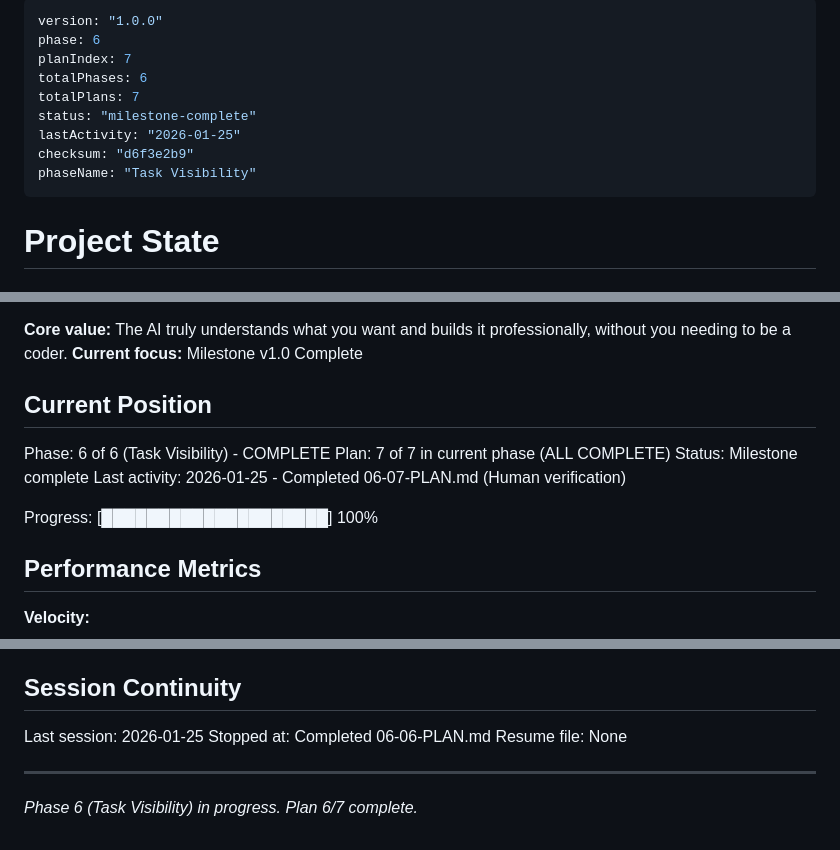
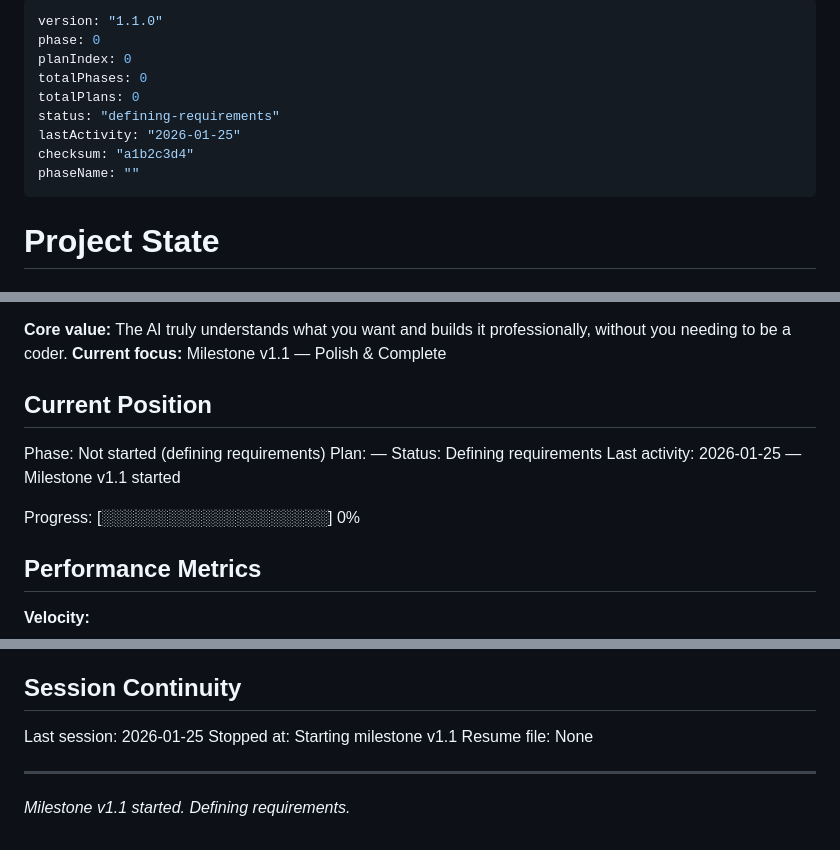
Before and after one commit to boldprojekte/arios-framework, a Markdown page: .planning/STATE.md, 3 parts joined by grey strips. Drawn GitHub-style.

```diff
--- a/.planning/STATE.md
+++ b/.planning/STATE.md
@@ -1,13 +1,13 @@
 ---
-version: "1.0.0"
-phase: 6
-planIndex: 7
-totalPhases: 6
-totalPlans: 7
-status: "milestone-complete"
+version: "1.1.0"
+phase: 0
+planIndex: 0
+totalPhases: 0
+totalPlans: 0
+status: "defining-requirements"
 lastActivity: "2026-01-25"
-checksum: "d6f3e2b9"
-phaseName: "Task Visibility"
+checksum: "a1b2c3d4"
+phaseName: ""
 ---
 
 # Project State
@@ -18,15 +18,15 @@ See: .planning/PROJECT.md (updated 2026-01-24)
 
 **Core value:** The AI truly understands what you want and builds it professionally, without you needing to be a coder.
-**Current focus:** Milestone v1.0 Complete
+**Current focus:** Milestone v1.1 — Polish & Complete
 
 ## Current Position
 
-Phase: 6 of 6 (Task Visibility) - COMPLETE
-Plan: 7 of 7 in current phase (ALL COMPLETE)
-Status: Milestone complete
-Last activity: 2026-01-25 - Completed 06-07-PLAN.md (Human verification)
+Phase: Not started (defining requirements)
+Plan: —
+Status: Defining requirements
+Last activity: 2026-01-25 — Milestone v1.1 started
 
-Progress: [████████████████████] 100%
+Progress: [░░░░░░░░░░░░░░░░░░░░] 0%
 
 ## Performance Metrics
 
@@ -143,8 +143,8 @@ None yet.
 ## Session Continuity
 
 Last session: 2026-01-25
-Stopped at: Completed 06-06-PLAN.md
+Stopped at: Starting milestone v1.1
 Resume file: None
 
 ---
-*Phase 6 (Task Visibility) in progress. Plan 6/7 complete.*
+*Milestone v1.1 started. Defining requirements.*
```
Also changed, not shown: other parts of .planning/STATE.md (+1 -1 lines), .planning/PROJECT.md (+33 -15 lines).
